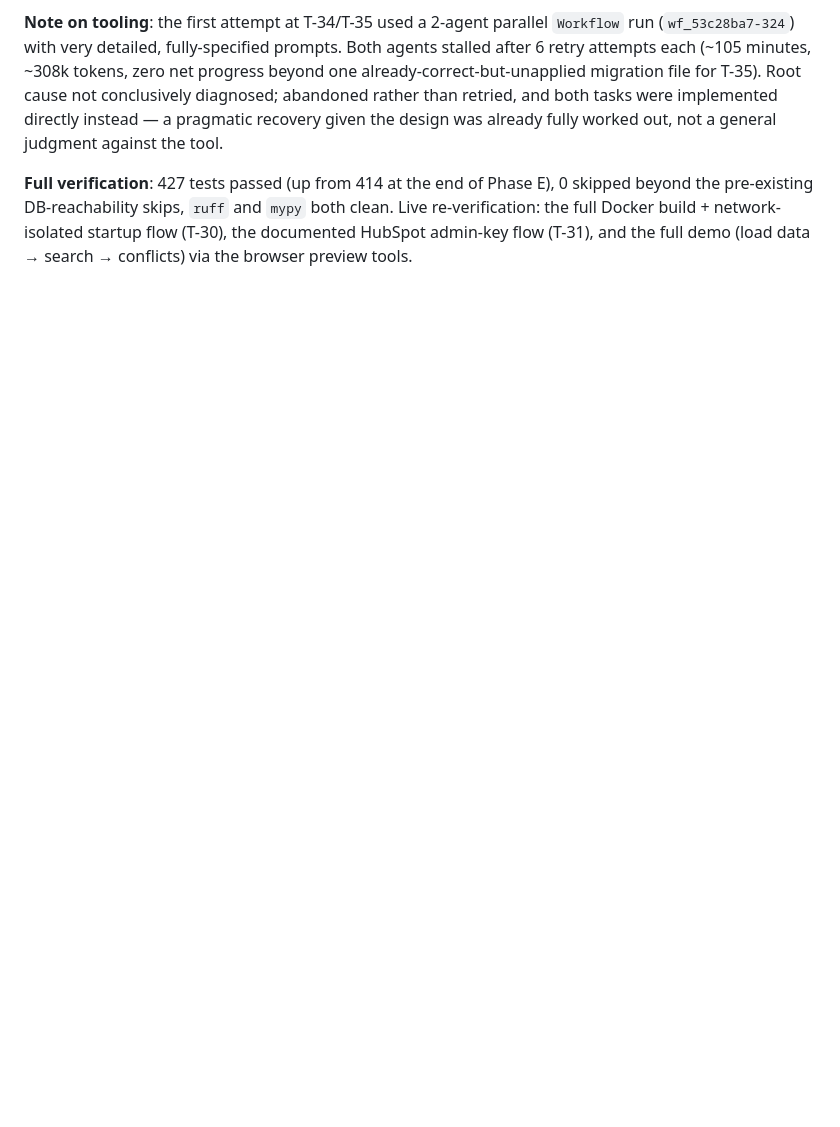
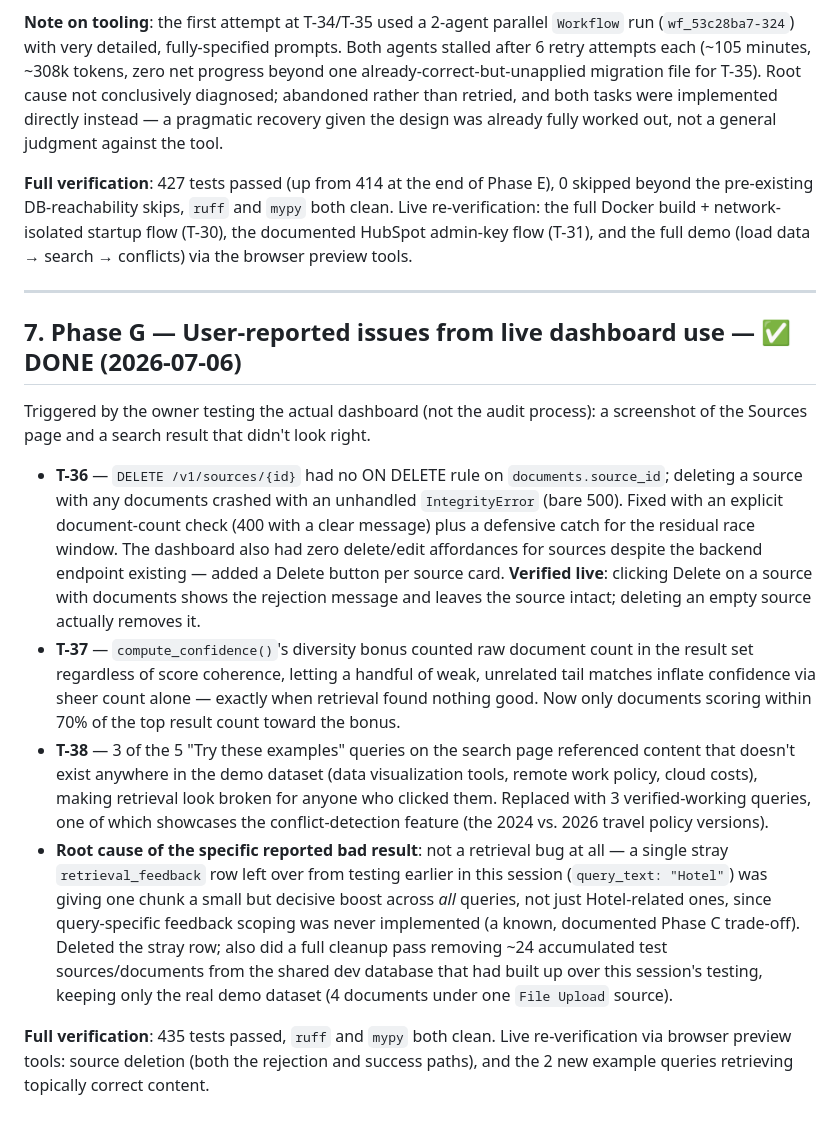
Before and after one commit to timtogram/raasoa, a Markdown page: AUDIT_AND_FIX_PLAN.md, the part around the change. GitHub-like rendering; blank space fills up the shorter version.

Commit message:
docs: document Phase G fixes from live dashboard use
Records the 3 fixes prompted by the owner testing the actual
dashboard (source deletion crash + missing UI, confidence diversity
bonus miscalibration, misleading demo example queries) and the root
cause of the specific bad search result reported: a stray leftover
test feedback row, not a retrieval bug.

Co-Authored-By: Claude Fable 5 <noreply@anthropic.com>

```diff
--- a/AUDIT_AND_FIX_PLAN.md
+++ b/AUDIT_AND_FIX_PLAN.md
@@ -728,3 +728,38 @@ worked out, not a general judgment against the tool.
 pre-existing DB-reachability skips, `ruff` and `mypy` both clean. Live re-verification: the full
 Docker build + network-isolated startup flow (T-30), the documented HubSpot admin-key flow (T-31),
 and the full demo (load data → search → conflicts) via the browser preview tools.
+
+---
+
+## 7. Phase G — User-reported issues from live dashboard use — ✅ DONE (2026-07-06)
+
+Triggered by the owner testing the actual dashboard (not the audit process): a screenshot of the
+Sources page and a search result that didn't look right.
+
+- **T-36** — `DELETE /v1/sources/{id}` had no ON DELETE rule on `documents.source_id`; deleting a
+  source with any documents crashed with an unhandled `IntegrityError` (bare 500). Fixed with an
+  explicit document-count check (400 with a clear message) plus a defensive catch for the residual
+  race window. The dashboard also had zero delete/edit affordances for sources despite the backend
+  endpoint existing — added a Delete button per source card. **Verified live**: clicking Delete on a
+  source with documents shows the rejection message and leaves the source intact; deleting an
+  empty source actually removes it.
+- **T-37** — `compute_confidence()`'s diversity bonus counted raw document count in the result set
+  regardless of score coherence, letting a handful of weak, unrelated tail matches inflate confidence
+  via sheer count alone — exactly when retrieval found nothing good. Now only documents scoring
+  within 70% of the top result count toward the bonus.
+- **T-38** — 3 of the 5 "Try these examples" queries on the search page referenced content that
+  doesn't exist anywhere in the demo dataset (data visualization tools, remote work policy, cloud
+  costs), making retrieval look broken for anyone who clicked them. Replaced with 3 verified-working
+  queries, one of which showcases the conflict-detection feature (the 2024 vs. 2026 travel policy
+  versions).
+- **Root cause of the specific reported bad result**: not a retrieval bug at all — a single stray
+  `retrieval_feedback` row left over from testing earlier in this session (`query_text: "Hotel"`) was
+  giving one chunk a small but decisive boost across *all* queries, not just Hotel-related ones,
+  since query-specific feedback scoping was never implemented (a known, documented Phase C
+  trade-off). Deleted the stray row; also did a full cleanup pass removing ~24 accumulated test
+  sources/documents from the shared dev database that had built up over this session's testing,
+  keeping only the real demo dataset (4 documents under one `File Upload` source).
+
+**Full verification**: 435 tests passed, `ruff` and `mypy` both clean. Live re-verification via
+browser preview tools: source deletion (both the rejection and success paths), and the 2 new example
+queries retrieving topically correct content.
```
